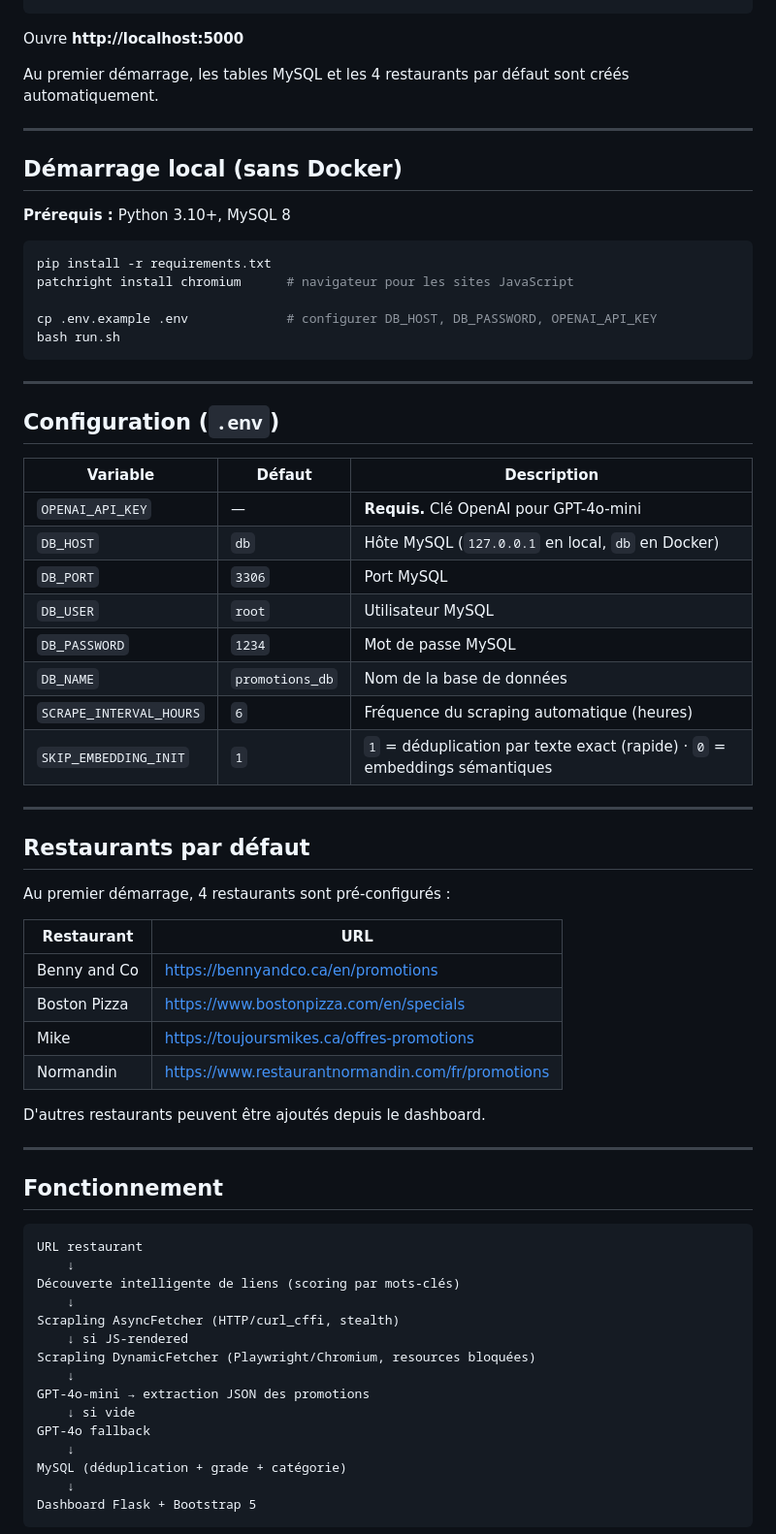
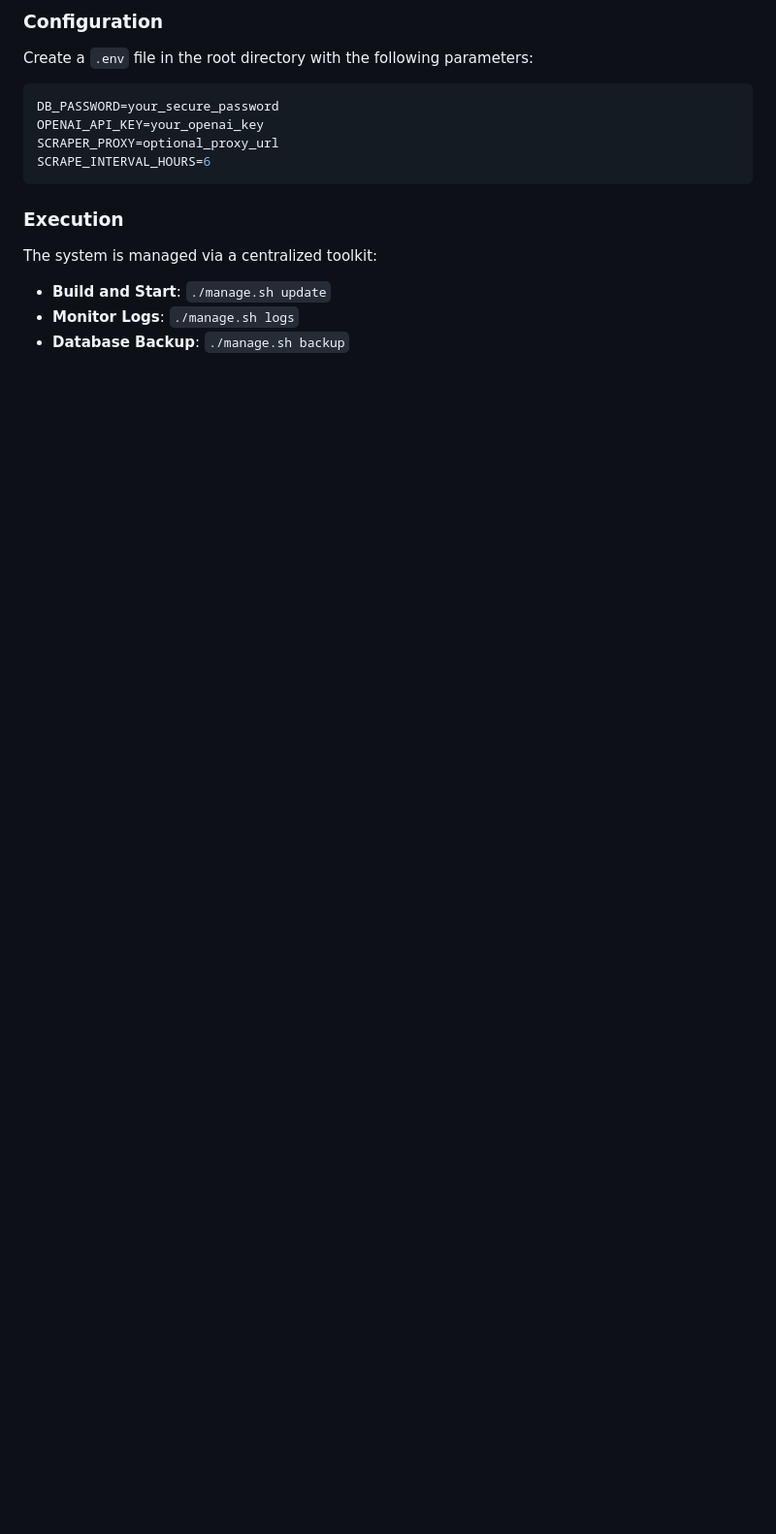
Before and after one commit to AzLeCurieux/8INF309---Stage-projet-I, a Markdown page: README.md, the part around one of its changes. Shown at 97% size. Drawn GitHub-style; blank space fills up the shorter version.

Commit message:
Docs: Update README to a professional and academic standard

````diff
--- a/README.md
+++ b/README.md
@@ -19,72 +50,15 @@ docker compose up
+### Configuration
+Create a `.env` file in the root directory with the following parameters:
+```env
+DB_PASSWORD=your_secure_password
+OPENAI_API_KEY=your_openai_key
+SCRAPER_PROXY=optional_proxy_url
+SCRAPE_INTERVAL_HOURS=6
 ```
 
-Ouvre **http://localhost:5000**
+### Execution
+The system is managed via a centralized toolkit:
+*   **Build and Start**: `./manage.sh update`
+*   **Monitor Logs**: `./manage.sh logs`
+*   **Database Backup**: `./manage.sh backup`
 
-Au premier démarrage, les tables MySQL et les 4 restaurants par défaut sont créés automatiquement.
-
----
-
-## Démarrage local (sans Docker)
-
-**Prérequis :** Python 3.10+, MySQL 8
-
-```bash
-pip install -r requirements.txt
-patchright install chromium      # navigateur pour les sites JavaScript
-
-cp .env.example .env             # configurer DB_HOST, DB_PASSWORD, OPENAI_API_KEY
-bash run.sh
-```
-
----
-
-## Configuration (`.env`)
-
-| Variable | Défaut | Description |
-|----------|--------|-------------|
-| `OPENAI_API_KEY` | — | **Requis.** Clé OpenAI pour GPT-4o-mini |
-| `DB_HOST` | `db` | Hôte MySQL (`127.0.0.1` en local, `db` en Docker) |
-| `DB_PORT` | `3306` | Port MySQL |
-| `DB_USER` | `root` | Utilisateur MySQL |
-| `DB_PASSWORD` | `1234` | Mot de passe MySQL |
-| `DB_NAME` | `promotions_db` | Nom de la base de données |
-| `SCRAPE_INTERVAL_HOURS` | `6` | Fréquence du scraping automatique (heures) |
-| `SKIP_EMBEDDING_INIT` | `1` | `1` = déduplication par texte exact (rapide) · `0` = embeddings sémantiques |
-
----
-
-## Restaurants par défaut
-
-Au premier démarrage, 4 restaurants sont pré-configurés :
-
-| Restaurant | URL |
-|------------|-----|
-| Benny and Co | https://bennyandco.ca/en/promotions |
-| Boston Pizza | https://www.bostonpizza.com/en/specials |
-| Mike | https://toujoursmikes.ca/offres-promotions |
-| Normandin | https://www.restaurantnormandin.com/fr/promotions |
-
-D'autres restaurants peuvent être ajoutés depuis le dashboard.
-
----
-
-## Fonctionnement
-
-```
-URL restaurant
-    ↓
-Découverte intelligente de liens (scoring par mots-clés)
-    ↓
-Scrapling AsyncFetcher (HTTP/curl_cffi, stealth)
-    ↓ si JS-rendered
-Scrapling DynamicFetcher (Playwright/Chromium, resources bloquées)
-    ↓
-GPT-4o-mini → extraction JSON des promotions
-    ↓ si vide
-GPT-4o fallback
-    ↓
-MySQL (déduplication + grade + catégorie)
-    ↓
-Dashboard Flask + Bootstrap 5
-```
-
````
Also changed, not shown: other parts of README.md (+46 -79 lines).
